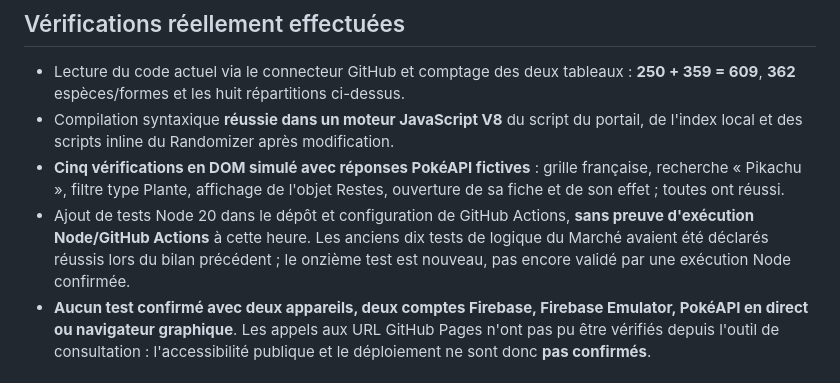
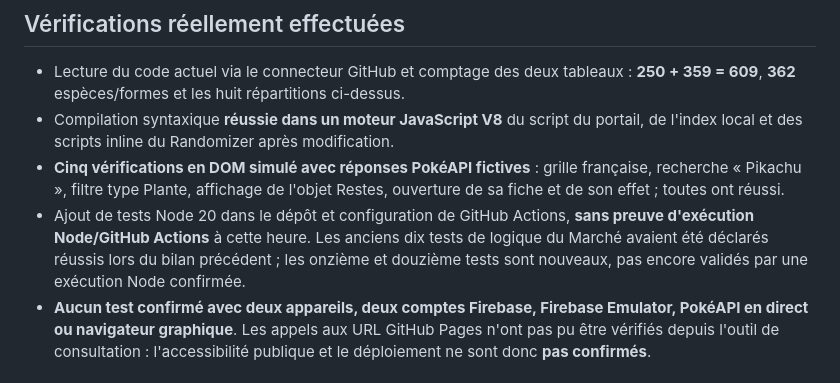
Before and after one commit to luqueadrien-hue/randomizer-pok-mon, a Markdown page: docs/bilan-2026-11-02-06h.md, the part around the change. Rendered like a GitHub page.

Commit message:
docs: préciser que les deux nouveaux tests du Marché restent à exécuter sous Node

```diff
--- a/docs/bilan-2026-11-02-06h.md
+++ b/docs/bilan-2026-11-02-06h.md
@@ -21,7 +21,7 @@
 - Lecture du code actuel via le connecteur GitHub et comptage des deux tableaux : **250 + 359 = 609**, **362** espèces/formes et les huit répartitions ci-dessus.
 - Compilation syntaxique **réussie dans un moteur JavaScript V8** du script du portail, de l'index local et des scripts inline du Randomizer après modification.
 - **Cinq vérifications en DOM simulé avec réponses PokéAPI fictives** : grille française, recherche « Pikachu », filtre type Plante, affichage de l'objet Restes, ouverture de sa fiche et de son effet ; toutes ont réussi.
-- Ajout de tests Node 20 dans le dépôt et configuration de GitHub Actions, **sans preuve d'exécution Node/GitHub Actions** à cette heure. Les anciens dix tests de logique du Marché avaient été déclarés réussis lors du bilan précédent ; le onzième test est nouveau, pas encore validé par une exécution Node confirmée.
+- Ajout de tests Node 20 dans le dépôt et configuration de GitHub Actions, **sans preuve d'exécution Node/GitHub Actions** à cette heure. Les anciens dix tests de logique du Marché avaient été déclarés réussis lors du bilan précédent ; les onzième et douzième tests sont nouveaux, pas encore validés par une exécution Node confirmée.
 - **Aucun test confirmé avec deux appareils, deux comptes Firebase, Firebase Emulator, PokéAPI en direct ou navigateur graphique**. Les appels aux URL GitHub Pages n'ont pas pu être vérifiés depuis l'outil de consultation : l'accessibilité publique et le déploiement ne sont donc **pas confirmés**.
 
 ## Audit structurel des autres jeux
```
